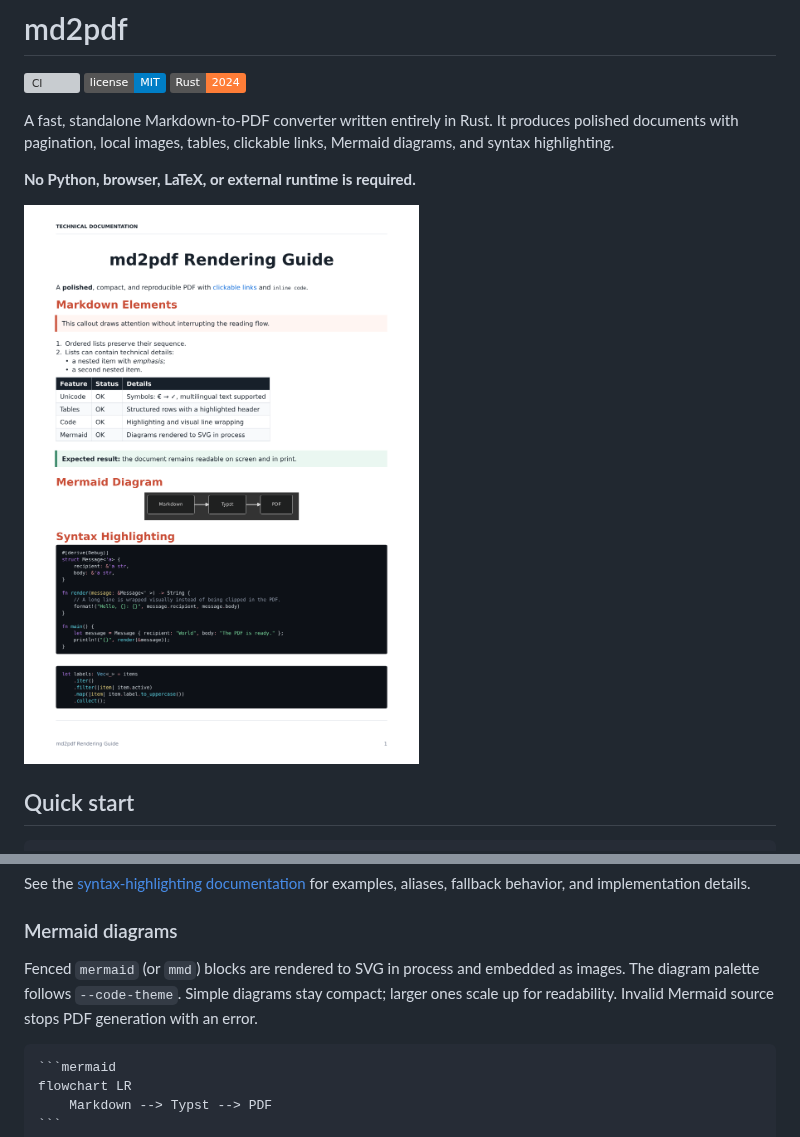
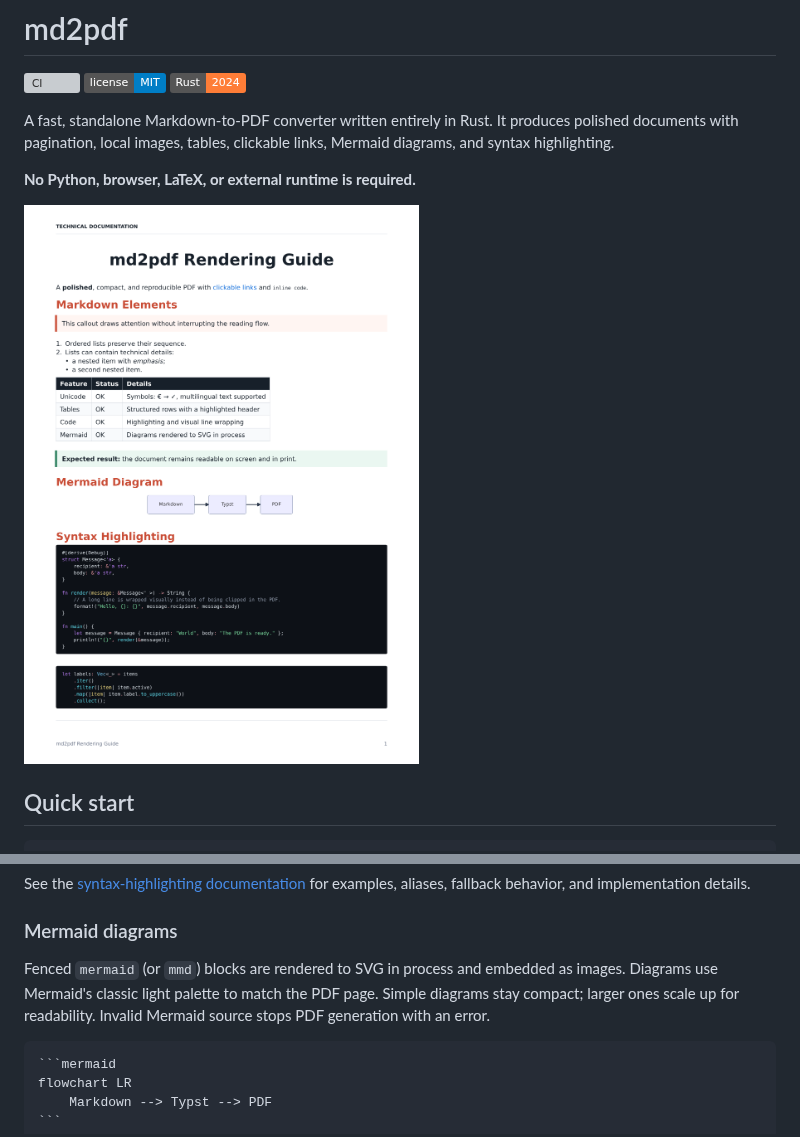
Before and after one commit to 0xtlt/md2pdf, a Markdown page: README.md, 2 parts joined by grey strips. Rendered like a GitHub page; pictures changed too: docs/assets/preview.png; badges without logos; grey boxes are pictures that could not be loaded.

`````diff
--- a/README.md
+++ b/README.md
@@ -141,9 +141,9 @@ examples, aliases, fallback behavior, and implementation details.
 ### Mermaid diagrams
 
 Fenced `mermaid` (or `mmd`) blocks are rendered to SVG in process and embedded
-as images. The diagram palette follows `--code-theme`. Simple diagrams stay
-compact; larger ones scale up for readability. Invalid Mermaid source stops PDF
-generation with an error.
+as images. Diagrams use Mermaid's classic light palette to match the PDF page.
+Simple diagrams stay compact; larger ones scale up for readability. Invalid
+Mermaid source stops PDF generation with an error.
 
 ````markdown
 ```mermaid
`````
Also changed, not shown: CHANGELOG.md (+3 -1 lines), docs/markdown-support.md (+5 -5 lines), 1 other file.
